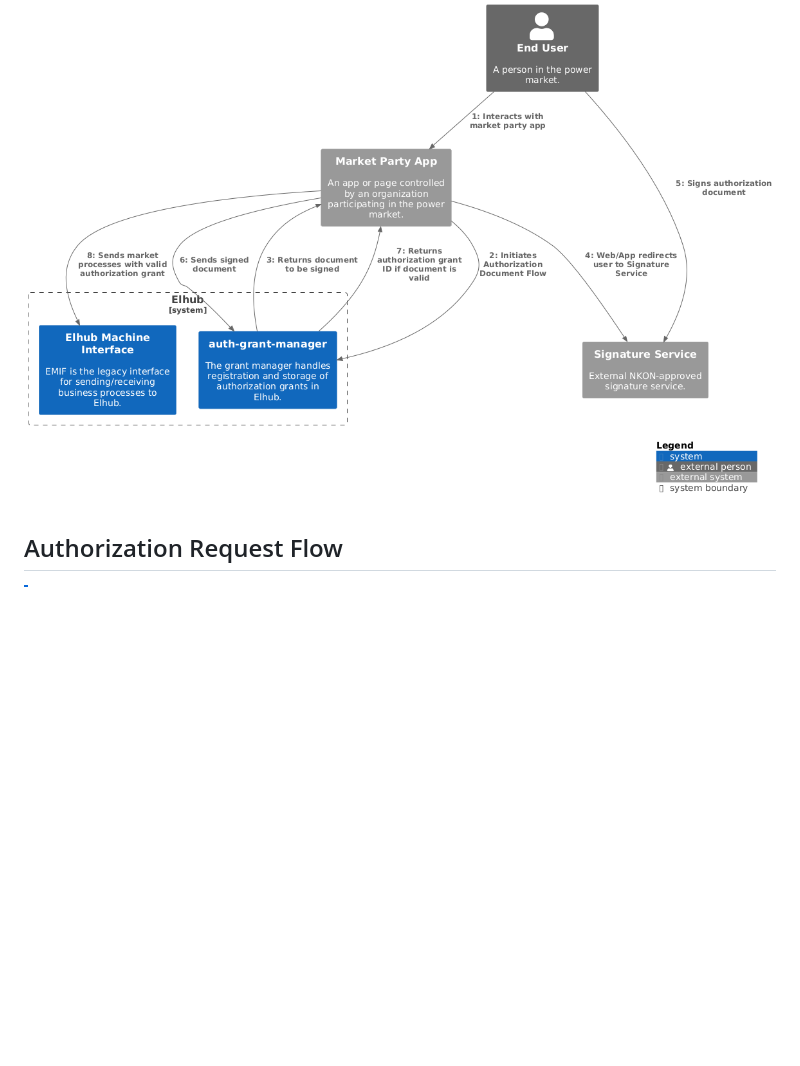
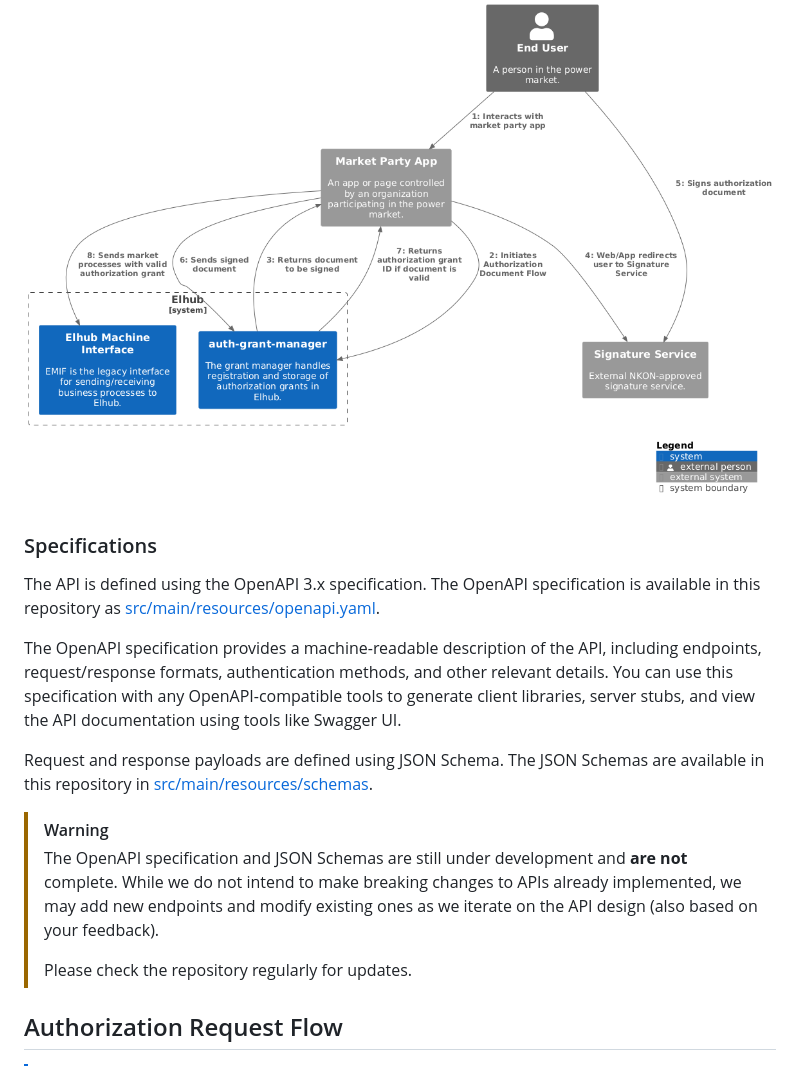
Before and after one commit to elhub/auth-grant-manager, a Markdown page: docs/usage.md, the part around the change. Drawn GitHub-style; blank space fills up the shorter version.

Commit message:
Added specification reference in usage.md

```diff
--- a/docs/usage.md
+++ b/docs/usage.md
@@ -35,6 +35,25 @@ the signed document must be sent back to the Authorization Grant Manager API. Th
 document and update the authorization status accordingly.
 
 ![Dynamic Consent Flow](./assets/dynamic-diagram-document.png)
+
+### Specifications
+
+The API is defined using the OpenAPI 3.x specification. The OpenAPI specification is available in this repository as
+[src/main/resources/openapi.yaml](https://github.com/elhub/auth-grant-manager/blob/main/src/main/resources/openapi.yaml).
+
+The OpenAPI specification provides a machine-readable description of the API, including endpoints, request/response
+formats, authentication methods, and other relevant details. You can use this specification with any OpenAPI-compatible
+tools to generate client libraries, server stubs, and view the API documentation using tools like Swagger UI.
+
+Request and response payloads are defined using JSON Schema. The JSON Schemas are available in this repository in
+[src/main/resources/schemas](https://github.com/elhub/auth-grant-manager/tree/main/src/main/resources/schemas).
+
+> [!WARNING]
+> The OpenAPI specification and JSON Schemas are still under development and **are not** complete. While we do not
+> intend to make breaking changes to APIs already implemented, we may add new endpoints and modify existing ones as we
+> iterate on the API design (also based on your feedback).
+>
+> Please check the repository regularly for updates.
 
 ## Authorization Request Flow
 
```
